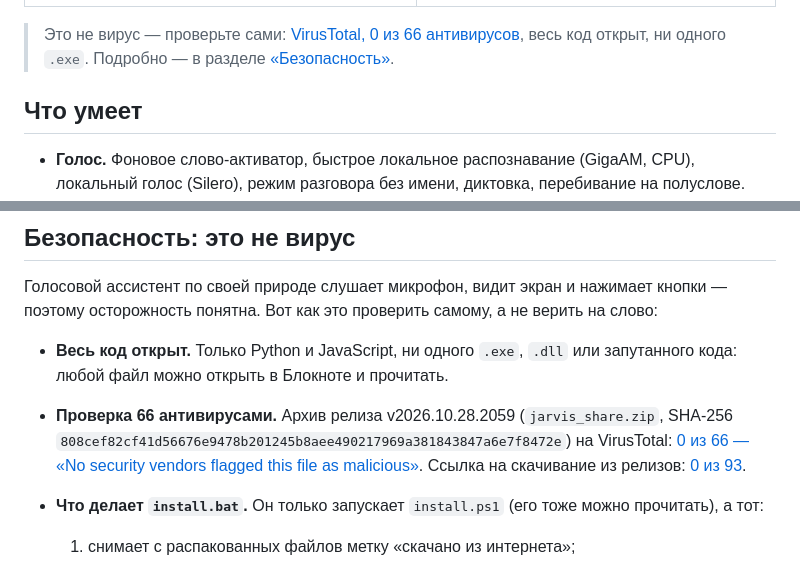
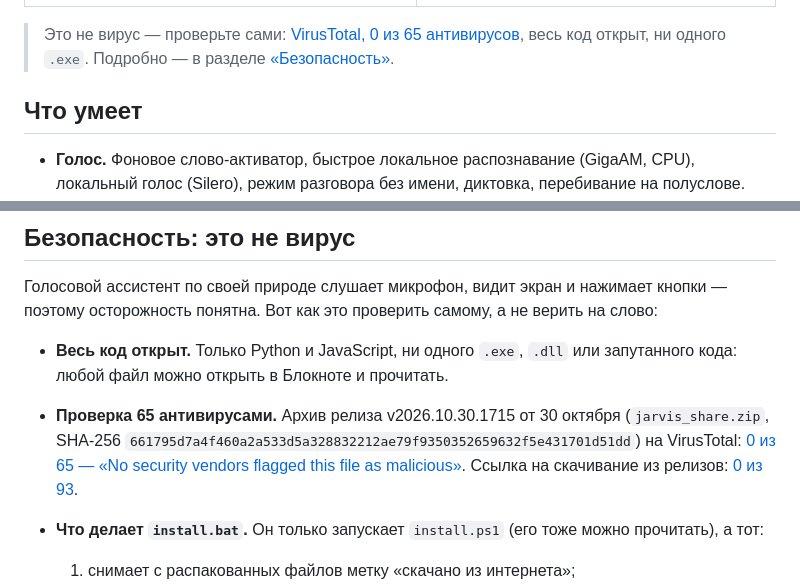
Before and after one commit to komar-hubs/jarvis, a Markdown page: README.md, 2 parts joined by grey strips. Rendered like a GitHub page.

Commit message:
README: свежая проверка VirusTotal (v2026.10.30.1715, 0 из 65)
Co-Authored-By: Claude Opus 5.5 <noreply@anthropic.com>

```diff
--- a/README.md
+++ b/README.md
@@ -18,7 +18,7 @@
 | **Свои команды — цепочки действий на фразу** | **Настройки, личности: Джарвис, Пятница, Альтрон** |
 | ![Команды](docs/screenshots/commands.jpg) | ![Настройки](docs/screenshots/settings.jpg) |
 
-> Это не вирус — проверьте сами: [VirusTotal, 0 из 66 антивирусов](https://www.virustotal.com/gui/file/808cef82cf41d56676e9478b201245b8aee490217969a381843847a6e7f8472e),
+> Это не вирус — проверьте сами: [VirusTotal, 0 из 65 антивирусов](https://www.virustotal.com/gui/file/661795d7a4f460a2a533d5a328832212ae79f9350352659632f5e431701d51dd),
 > весь код открыт, ни одного `.exe`. Подробно — в разделе [«Безопасность»](#безопасность-это-не-вирус).
 
 ## Что умеет
@@ -98,10 +98,10 @@ Radmin или WireGuard), там же есть подключение по IP.
 
 - **Весь код открыт.** Только Python и JavaScript, ни одного `.exe`, `.dll` или запутанного кода: любой файл можно
   открыть в Блокноте и прочитать.
-- **Проверка 66 антивирусами.** Архив релиза v2026.10.28.2059 (`jarvis_share.zip`, SHA-256
-  `808cef82cf41d56676e9478b201245b8aee490217969a381843847a6e7f8472e`) на VirusTotal:
-  [0 из 66 — «No security vendors flagged this file as malicious»](https://www.virustotal.com/gui/file/808cef82cf41d56676e9478b201245b8aee490217969a381843847a6e7f8472e).
-  Ссылка на скачивание из релизов: [0 из 93](https://www.virustotal.com/gui/url/5eb1ab1a4d7c3448435aacb53307ef982c6e5165a5fc2159bbe5cf616b1fca70).
+- **Проверка 65 антивирусами.** Архив релиза v2026.10.30.1715 от 30 октября (`jarvis_share.zip`, SHA-256
+  `661795d7a4f460a2a533d5a328832212ae79f9350352659632f5e431701d51dd`) на VirusTotal:
+  [0 из 65 — «No security vendors flagged this file as malicious»](https://www.virustotal.com/gui/file/661795d7a4f460a2a533d5a328832212ae79f9350352659632f5e431701d51dd).
+  Ссылка на скачивание из релизов: [0 из 93](https://www.virustotal.com/gui/url/31237dbdfb3c60e7dee130c7390fcaba89c9369aa1e028f1c2147c1144f114b6).
 - **Что делает `install.bat`.** Он только запускает `install.ps1` (его тоже можно прочитать), а тот:
   1. снимает с распакованных файлов метку «скачано из интернета»;
   2. если Python нет — ставит Python 3.12 с python.org (или через winget);
```
Also changed, not shown: other parts of README.md (+1 -1 lines).
